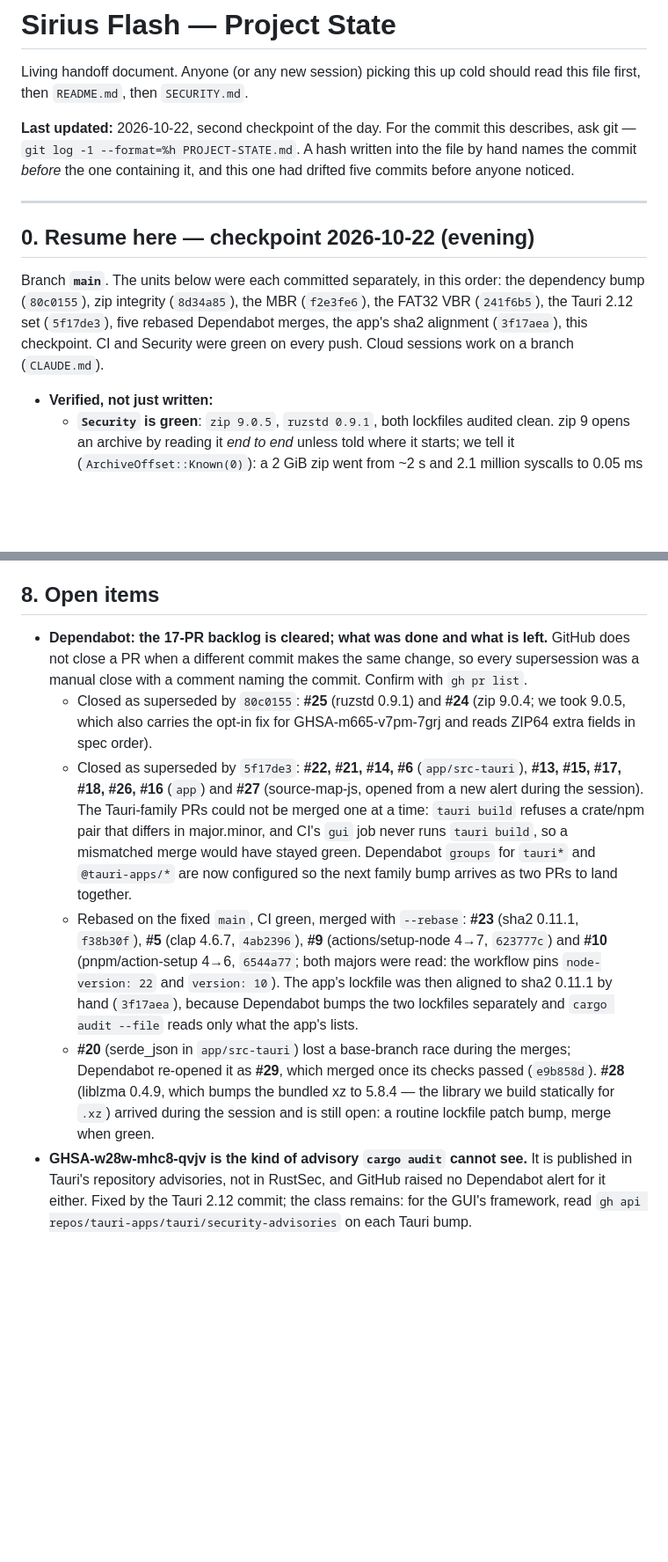
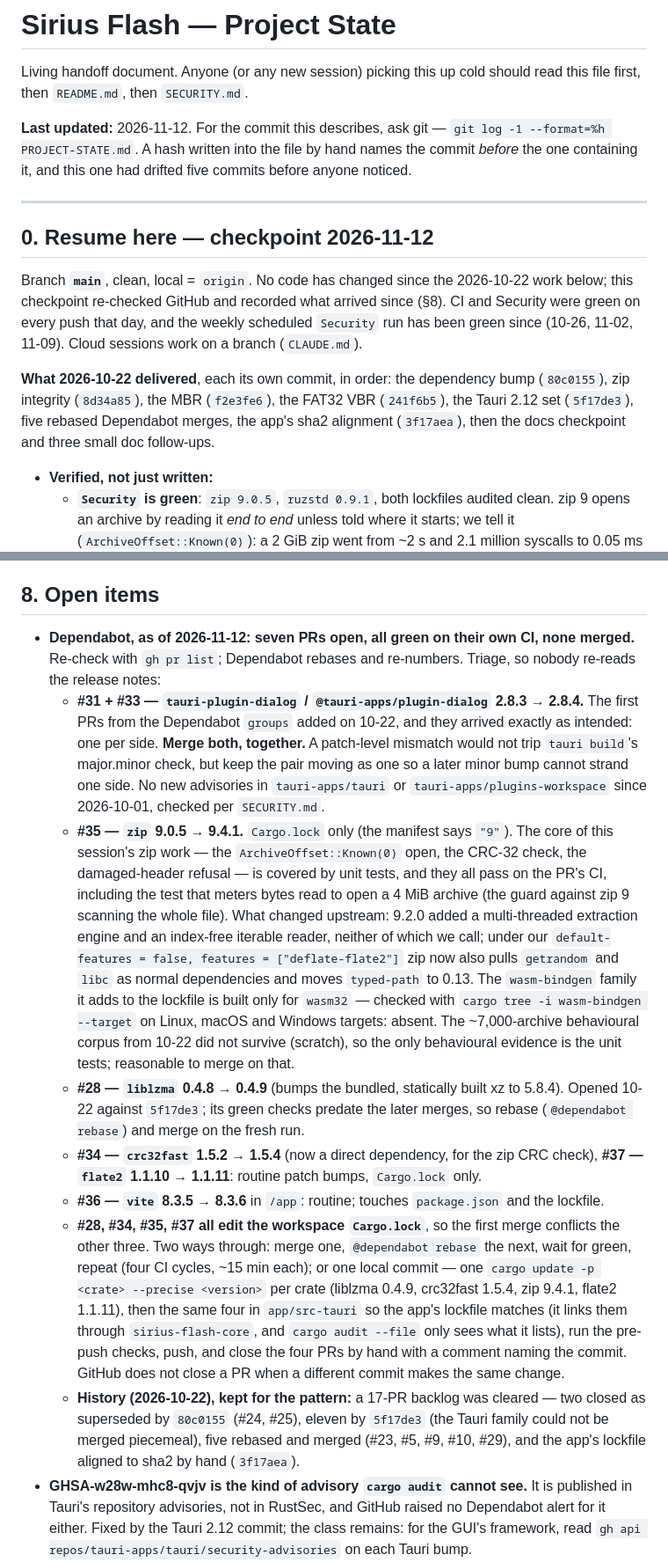
Before and after one commit to sirius-ide/sirius-flash, a Markdown page: PROJECT-STATE.md, 2 parts joined by grey strips. Shown at 88% size. Drawn GitHub-style; blank space fills up the shorter version.

Commit message:
docs(state): checkpoint 2026-11-12 — GitHub re-checked, seven Dependabot PRs triaged
No code has changed since 2026-10-22. Re-checked the GitHub side: main
unchanged at 34c4a2c, the weekly Security runs green since, and seven
Dependabot PRs opened, all green on their own CI. §8 now carries a
triage of each, so the next session merges rather than re-reads release
notes: the Tauri dialog plugin pair (#31, #33) is the first output of the
groups added on 10-22 and lands together; zip 9.4.1 (#35) adds getrandom
and libc under our features and wasm-only crates to the lockfile, checked
absent on all three build targets; liblzma (#28) needs a rebase first;
four PRs share the workspace Cargo.lock, with both ways through spelled
out. §0's do-first list is the PRs, CI job timeouts, then wiring the boot
sectors into the flasher.

```diff
--- a/PROJECT-STATE.md
+++ b/PROJECT-STATE.md
@@ -3,20 +3,24 @@
 Living handoff document. Anyone (or any new session) picking this up cold should read
 this file first, then `README.md`, then `SECURITY.md`.
 
-**Last updated:** 2026-10-22, second checkpoint of the day. For the commit this describes, ask git —
+**Last updated:** 2026-11-12. For the commit this describes, ask git —
 `git log -1 --format=%h PROJECT-STATE.md`. A hash written into the file by hand
 names the commit *before* the one containing it, and this one had drifted five
 commits before anyone noticed.
 
 ---
 
-## 0. Resume here — checkpoint 2026-10-22 (evening)
+## 0. Resume here — checkpoint 2026-11-12
 
-Branch **`main`**. The units below were each committed separately, in this order: the
-dependency bump (`80c0155`), zip integrity (`8d34a85`), the MBR (`f2e3fe6`), the FAT32
-VBR (`241f6b5`), the Tauri 2.12 set (`5f17de3`), five rebased Dependabot merges, the
-app's sha2 alignment (`3f17aea`), this checkpoint. CI and Security were green on every
-push. Cloud sessions work on a branch (`CLAUDE.md`).
+Branch **`main`**, clean, local = `origin`. No code has changed since the 2026-10-22 work
+below; this checkpoint re-checked GitHub and recorded what arrived since (§8). CI and
+Security were green on every push that day, and the weekly scheduled `Security` run has
+been green since (10-26, 11-02, 11-09). Cloud sessions work on a branch (`CLAUDE.md`).
+
+**What 2026-10-22 delivered**, each its own commit, in order: the dependency bump
+(`80c0155`), zip integrity (`8d34a85`), the MBR (`f2e3fe6`), the FAT32 VBR (`241f6b5`),
+the Tauri 2.12 set (`5f17de3`), five rebased Dependabot merges, the app's sha2 alignment
+(`3f17aea`), then the docs checkpoint and three small doc follow-ups.
 
 - **Verified, not just written:**
   - **`Security` is green**: `zip 9.0.5`, `ruzstd 0.9.1`, both lockfiles audited clean. zip 9
@@ -613,30 +623,45 @@ hybrid ISOs, and the legacy/packer tail.
 
 ## 8. Open items
 
-- **Dependabot: the 17-PR backlog is cleared; what was done and what is left.** GitHub does
-  not close a PR when a different commit makes the same change, so every supersession was a
-  manual close with a comment naming the commit. Confirm with `gh pr list`.
-  - Closed as superseded by `80c0155`: **#25** (ruzstd 0.9.1) and **#24** (zip 9.0.4; we took
-    9.0.5, which also carries the opt-in fix for GHSA-m665-v7pm-7grj and reads ZIP64 extra
-    fields in spec order).
-  - Closed as superseded by `5f17de3`: **#22, #21, #14, #6** (`app/src-tauri`), **#13, #15,
-    #17, #18, #26, #16** (`app`) and **#27** (source-map-js, opened from a new alert during
-    the session). The Tauri-family PRs could not be merged one at a time: `tauri build`
-    refuses a crate/npm pair that differs in major.minor, and CI's `gui` job never runs
-    `tauri build`, so a mismatched merge would have stayed green. Dependabot `groups` for
-    `tauri*` and `@tauri-apps/*` are now configured so the next family bump arrives as two
-    PRs to land together.
-  - Rebased on the fixed `main`, CI green, merged with `--rebase`: **#23** (sha2 0.11.1,
-    `f38b30f`), **#5** (clap 4.6.7, `4ab2396`), **#9** (actions/setup-node 4→7, `623777c`)
-    and **#10** (pnpm/action-setup 4→6, `6544a77`; both majors were read: the workflow pins
-    `node-version: 22` and `version: 10`). The app's lockfile was then aligned to sha2
-    0.11.1 by hand (`3f17aea`), because Dependabot bumps the two lockfiles separately and
-    `cargo audit --file` reads only what the app's lists.
-  - **#20** (serde_json in `app/src-tauri`) lost a base-branch race during the merges;
-    Dependabot re-opened it as **#29**, which merged once its checks passed (`e9b858d`).
-    **#28** (liblzma 0.4.9, which bumps the bundled xz to 5.8.4 — the library we build
-    statically for `.xz`) arrived during the session and is still open: a routine lockfile
-    patch bump, merge when green.
+- **Dependabot, as of 2026-11-12: seven PRs open, all green on their own CI, none merged.**
+  Re-check with `gh pr list`; Dependabot rebases and re-numbers. Triage, so nobody re-reads
+  the release notes:
+  - **#31 + #33 — `tauri-plugin-dialog` / `@tauri-apps/plugin-dialog` 2.8.3 → 2.8.4.** The
+    first PRs from the Dependabot `groups` added on 10-22, and they arrived exactly as
+    intended: one per side. **Merge both, together.** A patch-level mismatch would not trip
+    `tauri build`'s major.minor check, but keep the pair moving as one so a later minor bump
+    cannot strand one side. No new advisories in `tauri-apps/tauri` or
+    `tauri-apps/plugins-workspace` since 2026-10-01, checked per `SECURITY.md`.
+  - **#35 — `zip` 9.0.5 → 9.4.1.** `Cargo.lock` only (the manifest says `"9"`). The core of
+    this session's zip work — the `ArchiveOffset::Known(0)` open, the CRC-32 check, the
+    damaged-header refusal — is covered by unit tests, and they all pass on the PR's CI,
+    including the test that meters bytes read to open a 4 MiB archive (the guard against
+    zip 9 scanning the whole file). What changed upstream: 9.2.0 added a multi-threaded
+    extraction engine and an index-free iterable reader, neither of which we call; under our
+    `default-features = false, features = ["deflate-flate2"]` zip now also pulls `getrandom`
+    and `libc` as normal dependencies and moves `typed-path` to 0.13. The `wasm-bindgen`
+    family it adds to the lockfile is built only for `wasm32` — checked with `cargo tree -i
+    wasm-bindgen --target` on Linux, macOS and Windows targets: absent. The ~7,000-archive
+    behavioural corpus from 10-22 did not survive (scratch), so the only behavioural evidence
+    is the unit tests; reasonable to merge on that.
+  - **#28 — `liblzma` 0.4.8 → 0.4.9** (bumps the bundled, statically built xz to 5.8.4).
+    Opened 10-22 against `5f17de3`; its green checks predate the later merges, so rebase
+    (`@dependabot rebase`) and merge on the fresh run.
+  - **#34 — `crc32fast` 1.5.2 → 1.5.4** (now a direct dependency, for the zip CRC check),
+    **#37 — `flate2` 1.1.10 → 1.1.11**: routine patch bumps, `Cargo.lock` only.
+  - **#36 — `vite` 8.3.5 → 8.3.6** in `/app`: routine; touches `package.json` and the lockfile.
+  - **#28, #34, #35, #37 all edit the workspace `Cargo.lock`**, so the first merge conflicts
+    the other three. Two ways through: merge one, `@dependabot rebase` the next, wait for
+    green, repeat (four CI cycles, ~15 min each); or one local commit — one `cargo update -p
+    <crate> --precise <version>` per crate (liblzma 0.4.9, crc32fast 1.5.4, zip 9.4.1,
+    flate2 1.1.11), then the same four in `app/src-tauri` so the app's lockfile matches (it links
+    them through `sirius-flash-core`, and `cargo audit --file` only sees what it lists), run
+    the pre-push checks, push, and close the four PRs by hand with a comment naming the
+    commit. GitHub does not close a PR when a different commit makes the same change.
+  - **History (2026-10-22), kept for the pattern:** a 17-PR backlog was cleared — two closed
+    as superseded by `80c0155` (#24, #25), eleven by `5f17de3` (the Tauri family could not be
+    merged piecemeal), five rebased and merged (#23, #5, #9, #10, #29), and the app's
+    lockfile aligned to sha2 by hand (`3f17aea`).
 - **GHSA-w28w-mhc8-qvjv is the kind of advisory `cargo audit` cannot see.** It is published
   in Tauri's repository advisories, not in RustSec, and GitHub raised no Dependabot alert for
   it either. Fixed by the Tauri 2.12 commit; the class remains: for the GUI's framework,
```
Also changed, not shown: other parts of PROJECT-STATE.md (+9 -3 lines).
